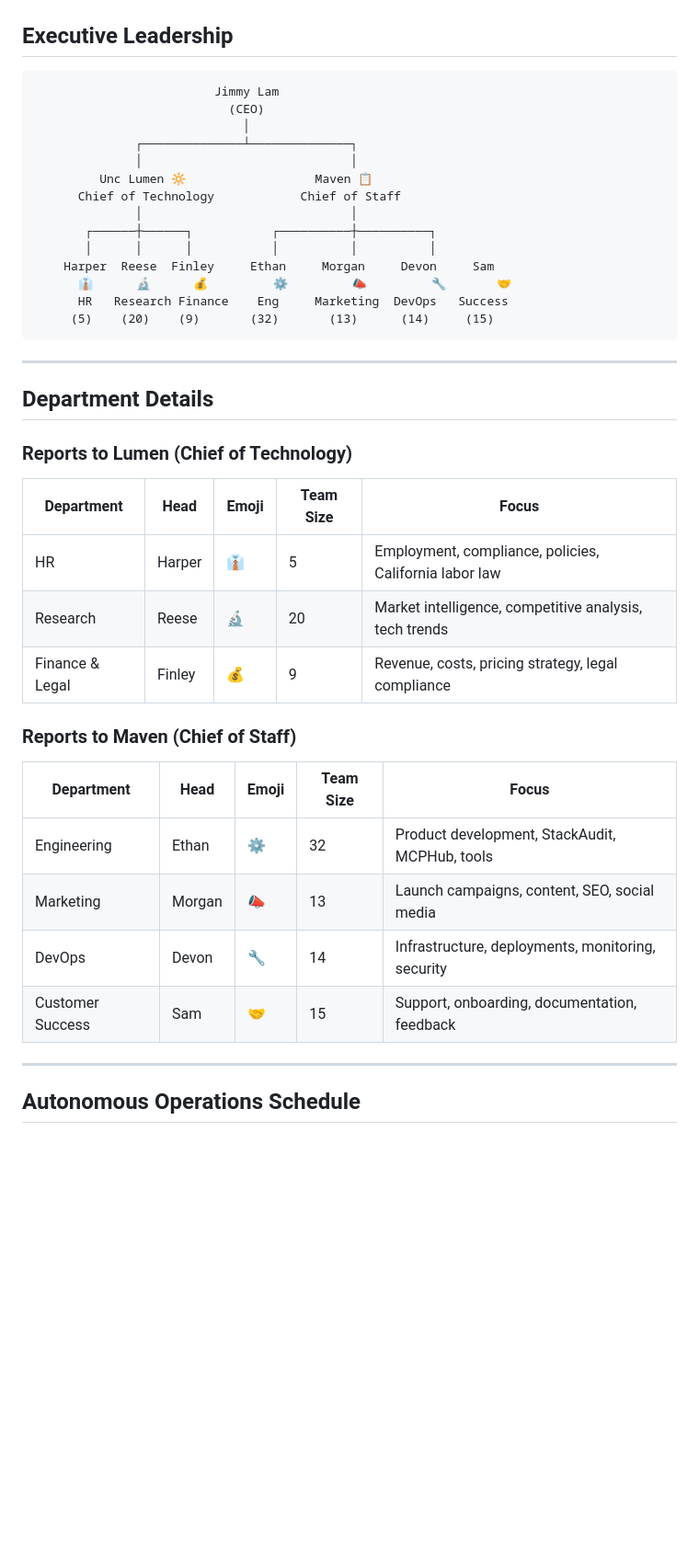
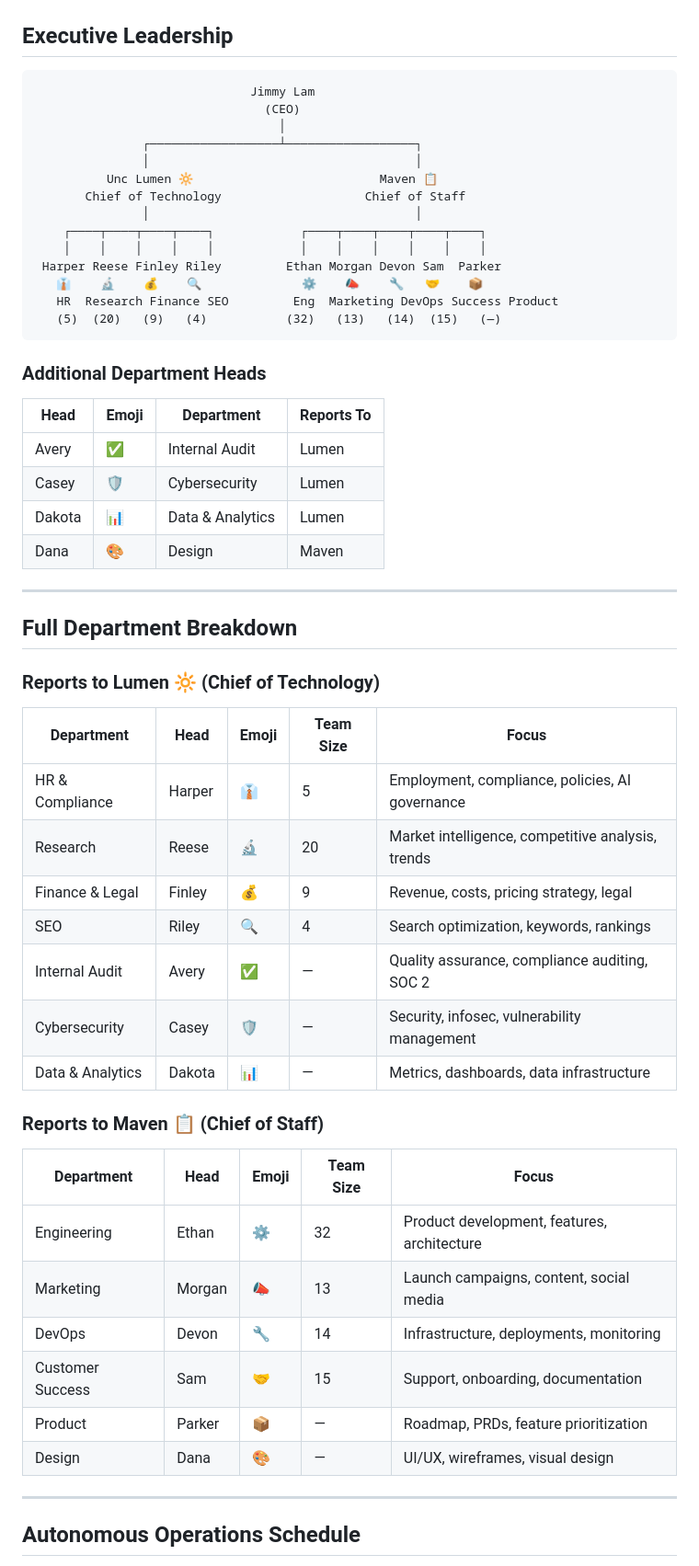
Before and after one commit to BitCodeHub/lumen-dashboard, a Markdown page: public/company-structure.md, the part around one of its changes. Shown at 92% size. Rendered like a GitHub page; blank space fills up the shorter version.

````diff
--- a/public/company-structure.md
+++ b/public/company-structure.md
@@ -9,42 +9,57 @@
 ## Executive Leadership
 
 ```
-                         Jimmy Lam
-                           (CEO)
-                             │
-              ┌──────────────┴──────────────┐
-              │                             │
-         Unc Lumen 🔆                  Maven 📋
-      Chief of Technology            Chief of Staff
-              │                             │
-       ┌──────┼──────┐           ┌──────────┼──────────┐
-       │      │      │           │          │          │
-    Harper  Reese  Finley     Ethan     Morgan     Devon     Sam
-      👔      🔬      💰         ⚙️         📣         🔧       🤝
-      HR   Research Finance    Eng     Marketing  DevOps   Success
-     (5)    (20)    (9)       (32)       (13)      (14)     (15)
+                              Jimmy Lam
+                                (CEO)
+                                  │
+               ┌──────────────────┴──────────────────┐
+               │                                     │
+          Unc Lumen 🔆                          Maven 📋
+       Chief of Technology                    Chief of Staff
+               │                                     │
+    ┌────┬────┬────┬────┐            ┌────┬────┬────┬────┬────┐
+    │    │    │    │    │            │    │    │    │    │    │
+ Harper Reese Finley Riley         Ethan Morgan Devon Sam  Parker
+   👔    🔬    💰    🔍              ⚙️    📣    🔧   🤝    📦
+   HR  Research Finance SEO         Eng  Marketing DevOps Success Product
+   (5)  (20)   (9)   (4)           (32)   (13)   (14)  (15)   (—)
 ```
+
+### Additional Department Heads
+
+| Head | Emoji | Department | Reports To |
+|------|-------|------------|------------|
+| Avery | ✅ | Internal Audit | Lumen |
+| Casey | 🛡️ | Cybersecurity | Lumen |
+| Dakota | 📊 | Data & Analytics | Lumen |
+| Dana | 🎨 | Design | Maven |
 
 ---
 
-## Department Details
+## Full Department Breakdown
 
-### Reports to Lumen (Chief of Technology)
+### Reports to Lumen 🔆 (Chief of Technology)
 
 | Department | Head | Emoji | Team Size | Focus |
 |------------|------|-------|-----------|-------|
-| HR | Harper | 👔 | 5 | Employment, compliance, policies, California labor law |
-| Research | Reese | 🔬 | 20 | Market intelligence, competitive analysis, tech trends |
-| Finance & Legal | Finley | 💰 | 9 | Revenue, costs, pricing strategy, legal compliance |
+| HR & Compliance | Harper | 👔 | 5 | Employment, compliance, policies, AI governance |
+| Research | Reese | 🔬 | 20 | Market intelligence, competitive analysis, trends |
+| Finance & Legal | Finley | 💰 | 9 | Revenue, costs, pricing strategy, legal |
+| SEO | Riley | 🔍 | 4 | Search optimization, keywords, rankings |
+| Internal Audit | Avery | ✅ | — | Quality assurance, compliance auditing, SOC 2 |
+| Cybersecurity | Casey | 🛡️ | — | Security, infosec, vulnerability management |
+| Data & Analytics | Dakota | 📊 | — | Metrics, dashboards, data infrastructure |
 
-### Reports to Maven (Chief of Staff)
+### Reports to Maven 📋 (Chief of Staff)
 
 | Department | Head | Emoji | Team Size | Focus |
 |------------|------|-------|-----------|-------|
-| Engineering | Ethan | ⚙️ | 32 | Product development, StackAudit, MCPHub, tools |
-| Marketing | Morgan | 📣 | 13 | Launch campaigns, content, SEO, social media |
-| DevOps | Devon | 🔧 | 14 | Infrastructure, deployments, monitoring, security |
-| Customer Success | Sam | 🤝 | 15 | Support, onboarding, documentation, feedback |
+| Engineering | Ethan | ⚙️ | 32 | Product development, features, architecture |
+| Marketing | Morgan | 📣 | 13 | Launch campaigns, content, social media |
+| DevOps | Devon | 🔧 | 14 | Infrastructure, deployments, monitoring |
+| Customer Success | Sam | 🤝 | 15 | Support, onboarding, documentation |
+| Product | Parker | 📦 | — | Roadmap, PRDs, feature prioritization |
+| Design | Dana | 🎨 | — | UI/UX, wireframes, visual design |
 
 ---
 
````
Also changed, not shown: other parts of public/company-structure.md (+76 -33 lines).
